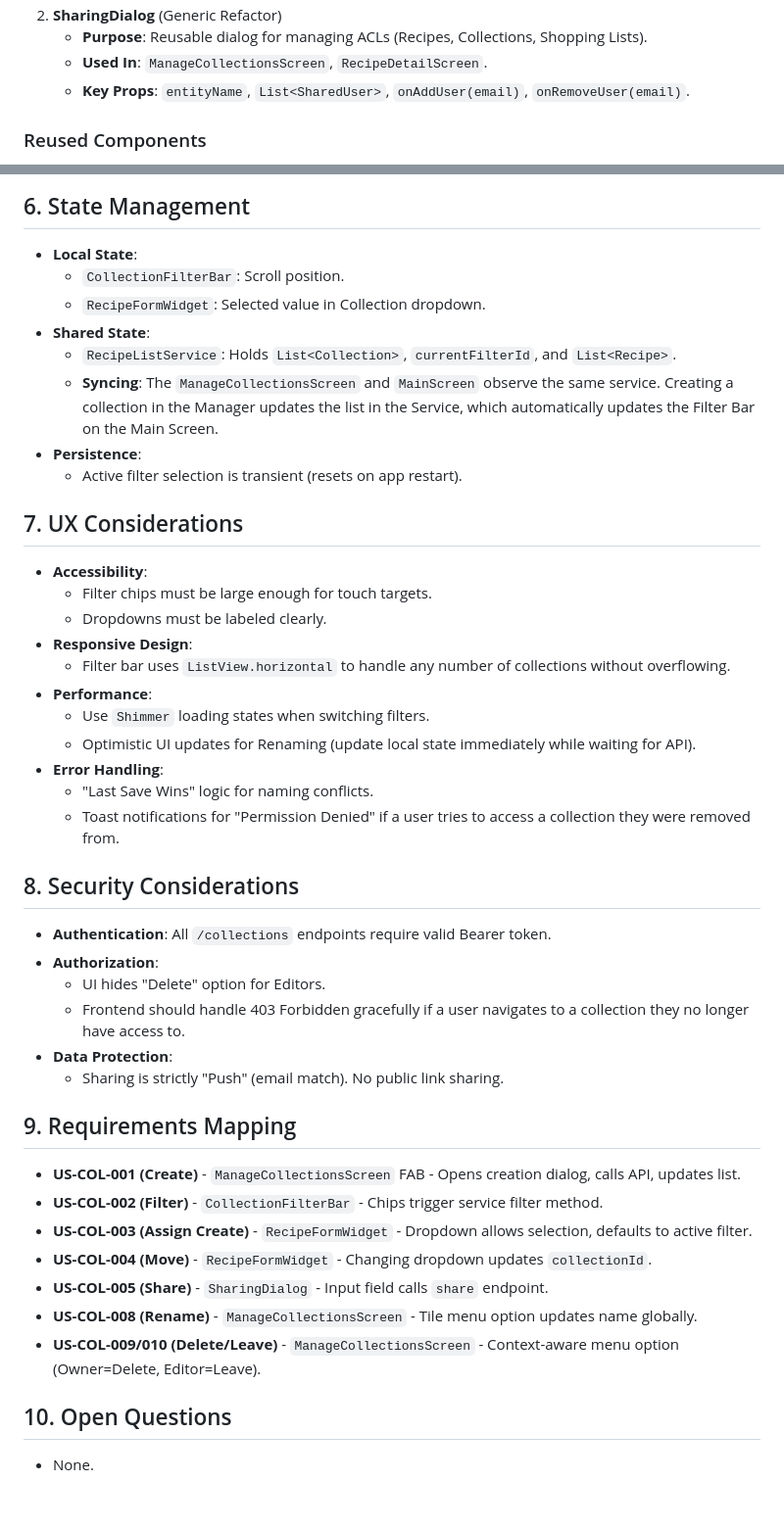
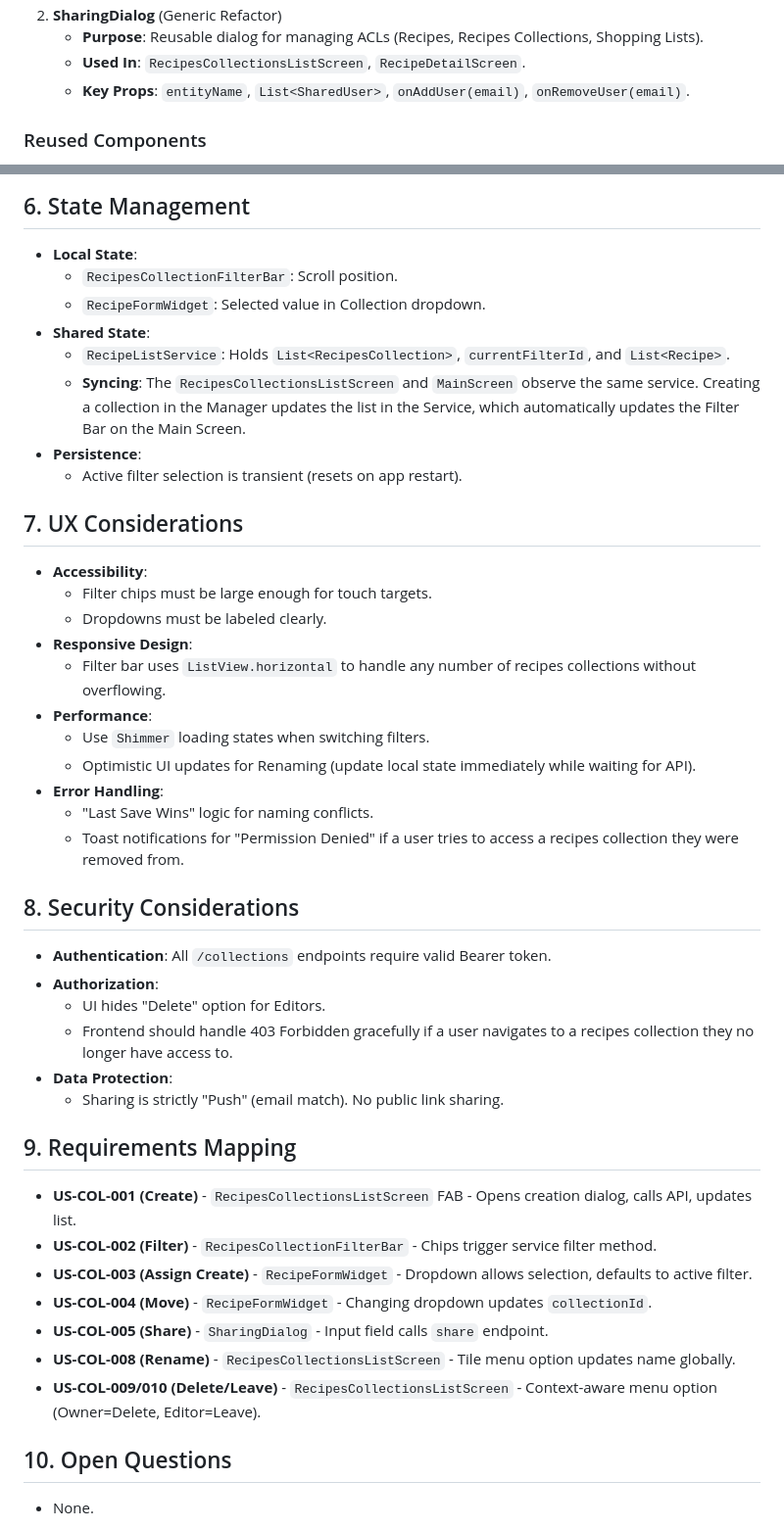
Before and after one commit to dawids21/RecipAI, a Markdown page: docs/recipe-collections-ui-plan.md, 2 parts joined by grey strips. Shown at 98% size. GitHub-like rendering; blank space fills up the shorter version.

```diff
--- a/docs/recipe-collections-ui-plan.md
+++ b/docs/recipe-collections-ui-plan.md
@@ -146,6 +149,6 @@
 2. **SharingDialog** (Generic Refactor)
-    - **Purpose**: Reusable dialog for managing ACLs (Recipes, Collections, Shopping Lists).
-    - **Used In**: `ManageCollectionsScreen`, `RecipeDetailScreen`.
+    - **Purpose**: Reusable dialog for managing ACLs (Recipes, Recipes Collections, Shopping Lists).
+    - **Used In**: `RecipesCollectionsListScreen`, `RecipeDetailScreen`.
     - **Key Props**: `entityName`, `List<SharedUser>`, `onAddUser(email)`, `onRemoveUser(email)`.
 
 ### Reused Components
@@ -162,11 +165,12 @@
 ## 6. State Management
 
 - **Local State**:
-    - `CollectionFilterBar`: Scroll position.
+    - `RecipesCollectionFilterBar`: Scroll position.
     - `RecipeFormWidget`: Selected value in Collection dropdown.
 - **Shared State**:
-    - `RecipeListService`: Holds `List<Collection>`, `currentFilterId`, and `List<Recipe>`.
-    - **Syncing**: The `ManageCollectionsScreen` and `MainScreen` observe the same service. Creating a collection in the
+    - `RecipeListService`: Holds `List<RecipesCollection>`, `currentFilterId`, and `List<Recipe>`.
+    - **Syncing**: The `RecipesCollectionsListScreen` and `MainScreen` observe the same service. Creating a collection
+      in the
       Manager updates the list in the Service, which automatically updates the Filter Bar on the Main Screen.
 - **Persistence**:
     - Active filter selection is transient (resets on app restart).
@@ -177,32 +181,33 @@
     - Filter chips must be large enough for touch targets.
     - Dropdowns must be labeled clearly.
 - **Responsive Design**:
-    - Filter bar uses `ListView.horizontal` to handle any number of collections without overflowing.
+    - Filter bar uses `ListView.horizontal` to handle any number of recipes collections without overflowing.
 - **Performance**:
     - Use `Shimmer` loading states when switching filters.
     - Optimistic UI updates for Renaming (update local state immediately while waiting for API).
 - **Error Handling**:
     - "Last Save Wins" logic for naming conflicts.
-    - Toast notifications for "Permission Denied" if a user tries to access a collection they were removed from.
+  - Toast notifications for "Permission Denied" if a user tries to access a recipes collection they were removed from.
 
 ## 8. Security Considerations
 
 - **Authentication**: All `/collections` endpoints require valid Bearer token.
 - **Authorization**:
     - UI hides "Delete" option for Editors.
-    - Frontend should handle 403 Forbidden gracefully if a user navigates to a collection they no longer have access to.
+  - Frontend should handle 403 Forbidden gracefully if a user navigates to a recipes collection they no longer have
+    access to.
 - **Data Protection**:
     - Sharing is strictly "Push" (email match). No public link sharing.
 
 ## 9. Requirements Mapping
 
-- **US-COL-001 (Create)** - `ManageCollectionsScreen` FAB - Opens creation dialog, calls API, updates list.
-- **US-COL-002 (Filter)** - `CollectionFilterBar` - Chips trigger service filter method.
+- **US-COL-001 (Create)** - `RecipesCollectionsListScreen` FAB - Opens creation dialog, calls API, updates list.
+- **US-COL-002 (Filter)** - `RecipesCollectionFilterBar` - Chips trigger service filter method.
 - **US-COL-003 (Assign Create)** - `RecipeFormWidget` - Dropdown allows selection, defaults to active filter.
 - **US-COL-004 (Move)** - `RecipeFormWidget` - Changing dropdown updates `collectionId`.
 - **US-COL-005 (Share)** - `SharingDialog` - Input field calls `share` endpoint.
-- **US-COL-008 (Rename)** - `ManageCollectionsScreen` - Tile menu option updates name globally.
-- **US-COL-009/010 (Delete/Leave)** - `ManageCollectionsScreen` - Context-aware menu option (Owner=Delete,
+- **US-COL-008 (Rename)** - `RecipesCollectionsListScreen` - Tile menu option updates name globally.
+- **US-COL-009/010 (Delete/Leave)** - `RecipesCollectionsListScreen` - Context-aware menu option (Owner=Delete,
   Editor=Leave).
 
 ## 10. Open Questions
```
Also changed, not shown: other parts of docs/recipe-collections-ui-plan.md (+25 -22 lines).
